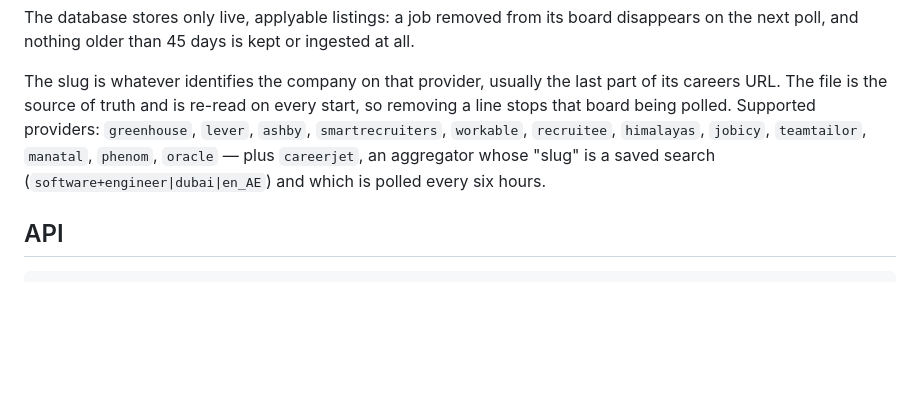
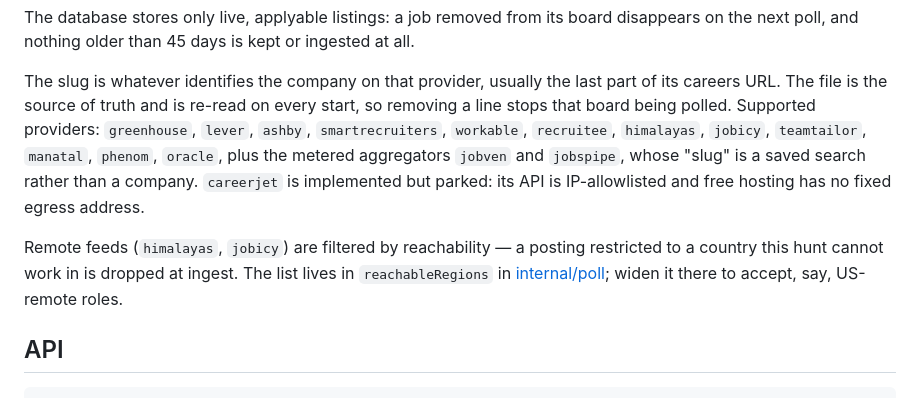
Before and after one commit to junaid51/job-pulse, a Markdown page: README.md, the part around the change. Rendered like a GitHub page; blank space fills up the shorter version.

Commit message:
docs: the provider list catches up with what actually runs

```diff
--- a/README.md
+++ b/README.md
@@ -62,9 +62,15 @@ The slug is whatever identifies the company on that provider, usually the last
 part of its careers URL. The file is the source of truth and is re-read on every
 start, so removing a line stops that board being polled. Supported providers:
 `greenhouse`, `lever`, `ashby`, `smartrecruiters`, `workable`, `recruitee`, `himalayas`, `jobicy`,
-`teamtailor`, `manatal`, `phenom`, `oracle` — plus `careerjet`, an aggregator whose "slug" is a
-saved search (`software+engineer|dubai|en_AE`) and which is polled every six
-hours.
+`teamtailor`, `manatal`, `phenom`, `oracle`, plus the metered aggregators
+`jobven` and `jobspipe`, whose "slug" is a saved search rather than a company.
+`careerjet` is implemented but parked: its API is IP-allowlisted and free
+hosting has no fixed egress address.
+
+Remote feeds (`himalayas`, `jobicy`) are filtered by reachability — a posting
+restricted to a country this hunt cannot work in is dropped at ingest. The list
+lives in `reachableRegions` in [internal/poll](internal/poll/poll.go); widen it
+there to accept, say, US-remote roles.
 
 ## API
 
```
